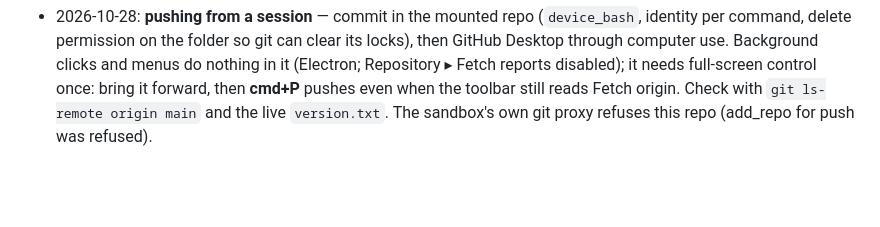
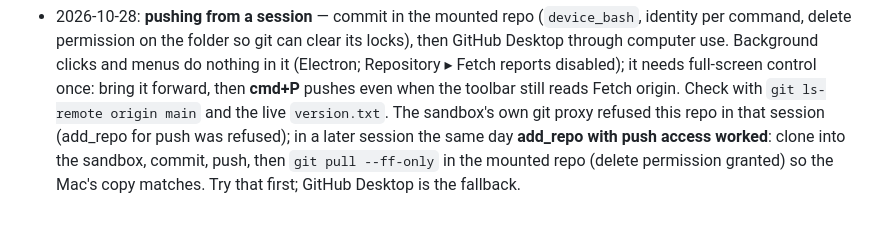
Before and after one commit to nameisredacted/out-of-town, a Markdown page: CLAUDE.md, the part around the change. Drawn GitHub-style; blank space fills up the shorter version.

Commit message:
CLAUDE.md: add_repo push worked from a session; pull on the Mac after
Co-Authored-By: Claude Opus 5.5 <noreply@anthropic.com>
Claude-Session: https://claude.ai/code/session_01TyNigvkcHCjEio5RnPgRkZ

```diff
--- a/CLAUDE.md
+++ b/CLAUDE.md
@@ -410,4 +410,7 @@ the preview is saved.
   computer use. Background clicks and menus do nothing in it (Electron; Repository ▸ Fetch reports
   disabled); it needs full-screen control once: bring it forward, then **cmd+P** pushes even when
   the toolbar still reads Fetch origin. Check with `git ls-remote origin main` and the live
-  `version.txt`. The sandbox's own git proxy refuses this repo (add_repo for push was refused).
+  `version.txt`. The sandbox's own git proxy refused this repo in that session (add_repo for push was
+  refused); in a later session the same day **add_repo with push access worked**: clone into the
+  sandbox, commit, push, then `git pull --ff-only` in the mounted repo (delete permission granted) so
+  the Mac's copy matches. Try that first; GitHub Desktop is the fallback.
```
